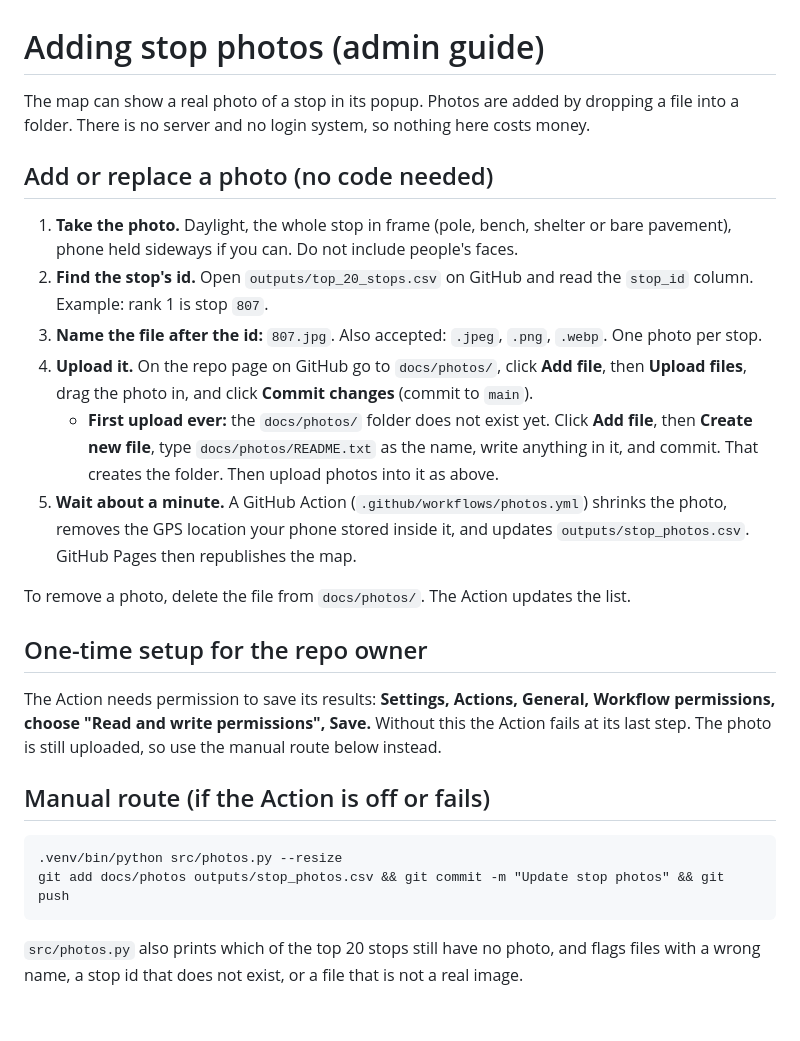
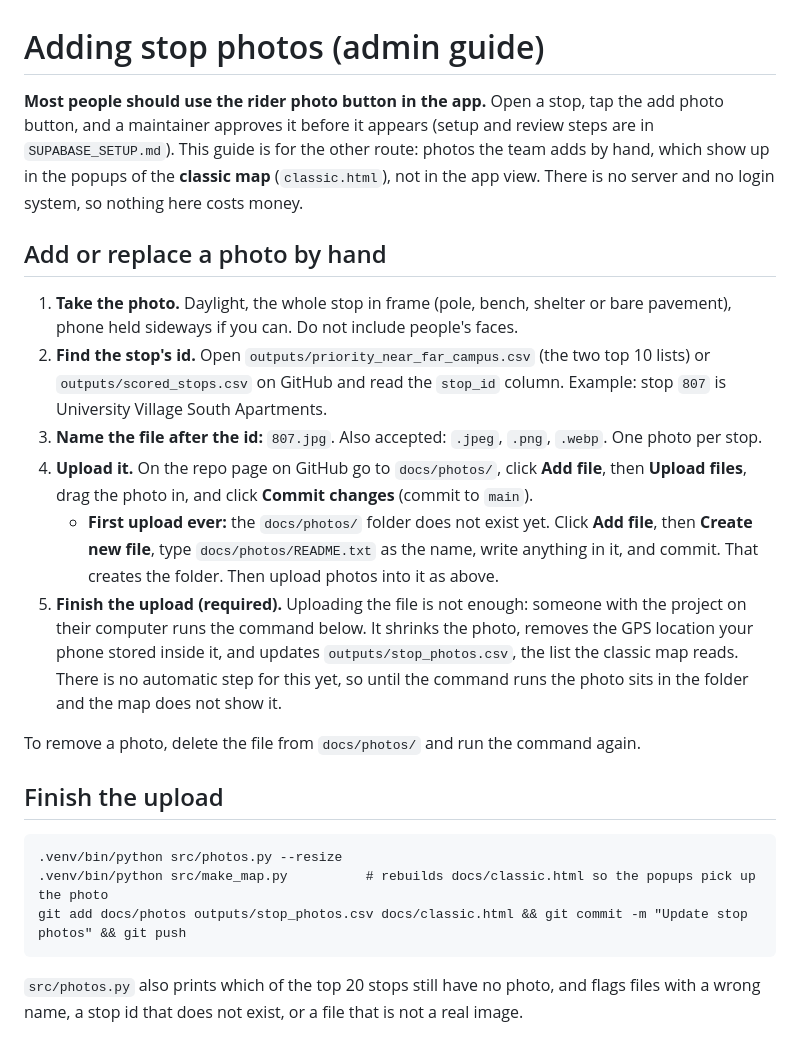
Before and after one commit to JonathanKash/ShadeMap, a Markdown page: ADMIN_PHOTOS.md, the part around the change. GitHub-like rendering; blank space fills up the shorter version.

Commit message:
ADMIN_PHOTOS: match reality (rider photo button is the main route; hand-added photos show in the classic map and need the finish command; no automatic Action)

````diff
--- a/ADMIN_PHOTOS.md
+++ b/ADMIN_PHOTOS.md
@@ -1,14 +1,18 @@
 # Adding stop photos (admin guide)
 
-The map can show a real photo of a stop in its popup. Photos are added by dropping a file
-into a folder. There is no server and no login system, so nothing here costs money.
+**Most people should use the rider photo button in the app.** Open a stop, tap the add photo
+button, and a maintainer approves it before it appears (setup and review steps are in
+`SUPABASE_SETUP.md`). This guide is for the other route: photos the team adds by hand, which
+show up in the popups of the **classic map** (`classic.html`), not in the app view. There is no
+server and no login system, so nothing here costs money.
 
-## Add or replace a photo (no code needed)
+## Add or replace a photo by hand
 
 1. **Take the photo.** Daylight, the whole stop in frame (pole, bench, shelter or bare
    pavement), phone held sideways if you can. Do not include people's faces.
-2. **Find the stop's id.** Open `outputs/top_20_stops.csv` on GitHub and read the `stop_id`
-   column. Example: rank 1 is stop `807`.
+2. **Find the stop's id.** Open `outputs/priority_near_far_campus.csv` (the two top 10 lists)
+   or `outputs/scored_stops.csv` on GitHub and read the `stop_id` column. Example: stop `807`
+   is University Village South Apartments.
 3. **Name the file after the id:** `807.jpg`. Also accepted: `.jpeg`, `.png`, `.webp`. One
    photo per stop.
 4. **Upload it.** On the repo page on GitHub go to `docs/photos/`, click **Add file**, then
@@ -16,23 +20,20 @@ into a folder. There is no server and no login system, so nothing here costs mon
    - **First upload ever:** the `docs/photos/` folder does not exist yet. Click **Add file**,
      then **Create new file**, type `docs/photos/README.txt` as the name, write anything in
      it, and commit. That creates the folder. Then upload photos into it as above.
-5. **Wait about a minute.** A GitHub Action (`.github/workflows/photos.yml`) shrinks the
-   photo, removes the GPS location your phone stored inside it, and updates
-   `outputs/stop_photos.csv`. GitHub Pages then republishes the map.
+5. **Finish the upload (required).** Uploading the file is not enough: someone with the project
+   on their computer runs the command below. It shrinks the photo, removes the GPS location
+   your phone stored inside it, and updates `outputs/stop_photos.csv`, the list the classic map
+   reads. There is no automatic step for this yet, so until the command runs the photo sits in
+   the folder and the map does not show it.
 
-To remove a photo, delete the file from `docs/photos/`. The Action updates the list.
+To remove a photo, delete the file from `docs/photos/` and run the command again.
 
-## One-time setup for the repo owner
-
-The Action needs permission to save its results: **Settings, Actions, General, Workflow
-permissions, choose "Read and write permissions", Save.** Without this the Action fails at
-its last step. The photo is still uploaded, so use the manual route below instead.
-
-## Manual route (if the Action is off or fails)
+## Finish the upload
 
 ```
 .venv/bin/python src/photos.py --resize
-git add docs/photos outputs/stop_photos.csv && git commit -m "Update stop photos" && git push
+.venv/bin/python src/make_map.py          # rebuilds docs/classic.html so the popups pick up the photo
+git add docs/photos outputs/stop_photos.csv docs/classic.html && git commit -m "Update stop photos" && git push
 ```
 
 `src/photos.py` also prints which of the top 20 stops still have no photo, and flags files
````
